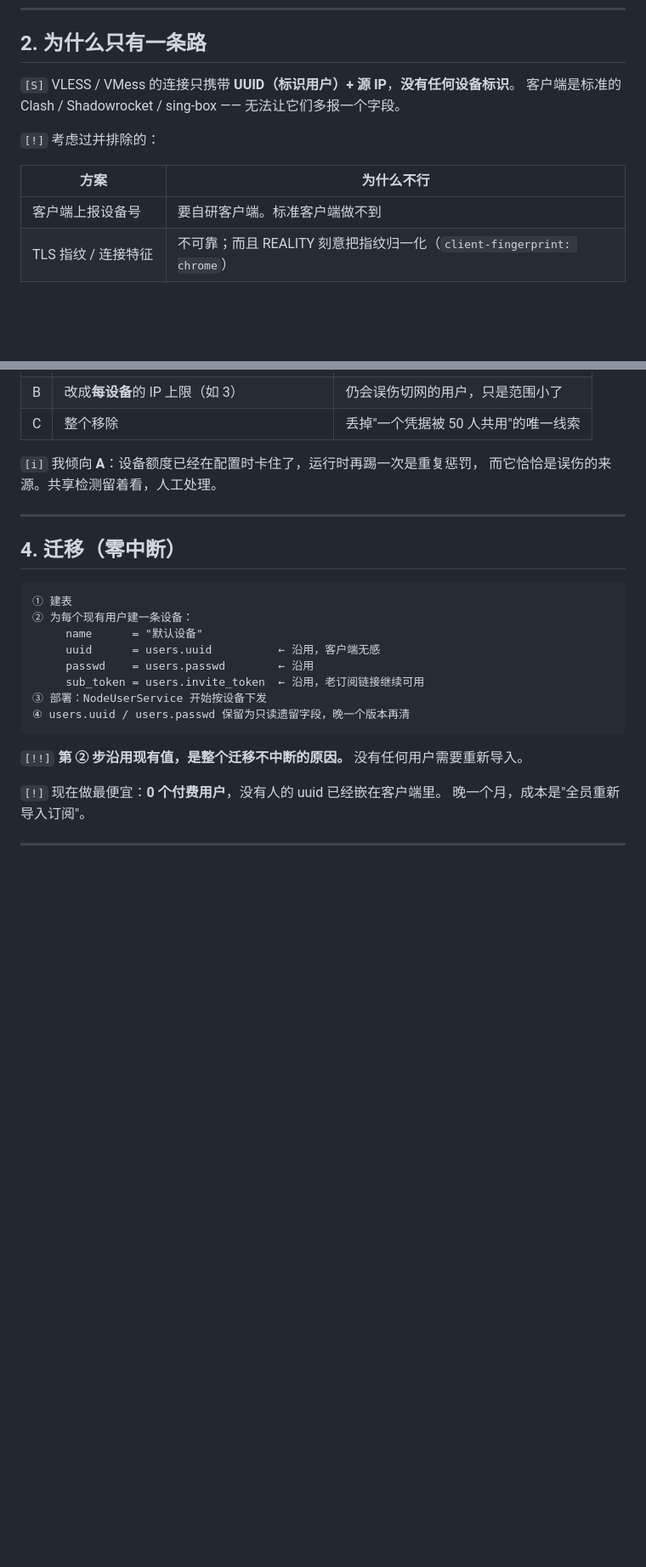
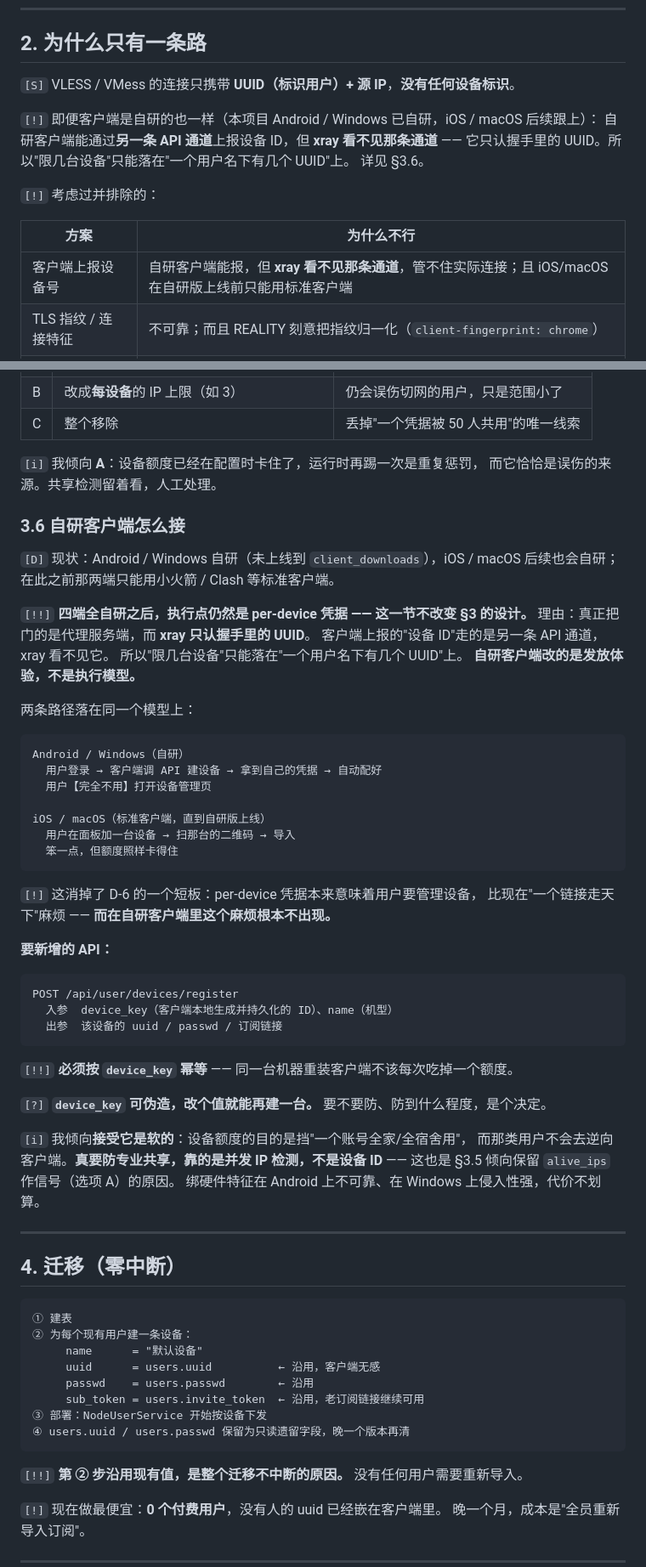
Before and after one commit to superman-ed/91vpn, a Markdown page: docs/decisions/device-model.md, 2 parts joined by grey strips. Shown at 85% size. Rendered like a GitHub page; blank space fills up the shorter version.

Commit message:
docs: D-6 补客户端集成一节,并更正"客户端是标准的"这个过时前提
[!] 原设计写着"客户端是标准的 Clash/Shadowrocket,无法让它们多报字段"——
    不准确:本项目 Android/Windows 已自研,iOS/macOS 后续跟上。已更正。

[!!] 但结论不变,而且理由更硬:真正把门的是代理服务端,而 xray 只认握手里的
     UUID。自研客户端上报的"设备 ID"走的是另一条 API 通道,xray 看不见它。
     所以"限几台设备"只能落在"一个用户名下有几个 UUID"上 —— 那就是 D-6。
     【自研客户端改的是发放体验,不是执行模型。】

新增 §3.6:
· 两条路径落在同一个凭据模型上(自研端登录即建设备、用户看不见设备管理页;
  标准客户端端手动加设备扫码)
· 新增 POST /api/user/devices/register,按客户端本地 device_key 【幂等】——
  同一台机器重装客户端不该每次吃掉一个额度
[?] device_key 可伪造,改个值就能再建一台。倾向【接受它是软的】:
    设备额度是挡"一个账号全家用",那类用户不会去逆向客户端;
    真要防专业共享靠的是并发 IP 检测,不是设备 ID ——
    这也是 §3.5 倾向保留 alive_ips 作信号的原因。
    绑硬件特征在 Android 不可靠、Windows 侵入性强,代价不划算。

Co-Authored-By: Claude Opus 5 (1M context) <noreply@anthropic.com>
Claude-Session: https://claude.ai/code/session_01BumYsQDm74bgS3rtVAJKC4

````diff
--- a/docs/decisions/device-model.md
+++ b/docs/decisions/device-model.md
@@ -25,13 +25,17 @@
 ## 2. 为什么只有一条路
 
 `[S]` VLESS / VMess 的连接只携带 **UUID（标识用户）+ 源 IP**，**没有任何设备标识**。
-客户端是标准的 Clash / Shadowrocket / sing-box —— 无法让它们多报一个字段。
+
+`[!]` 即便客户端是自研的也一样（本项目 Android / Windows 已自研，iOS / macOS 后续跟上）：
+自研客户端能通过**另一条 API 通道**上报设备 ID，但 **xray 看不见那条通道** ——
+它只认握手里的 UUID。所以"限几台设备"只能落在"一个用户名下有几个 UUID"上。
+详见 §3.6。
 
 `[!]` 考虑过并排除的：
 
 | 方案 | 为什么不行 |
 |---|---|
-| 客户端上报设备号 | 要自研客户端。标准客户端做不到 |
+| 客户端上报设备号 | 自研客户端能报，但 **xray 看不见那条通道**，管不住实际连接；且 iOS/macOS 在自研版上线前只能用标准客户端 |
 | TLS 指纹 / 连接特征 | 不可靠；而且 REALITY 刻意把指纹归一化（`client-fingerprint: chrome`） |
 | 继续按 IP 数，调参数 | 参数怎么调都改不了"IP ≠ 设备" |
 
@@ -111,6 +115,49 @@ GET /sub/{token}
 `[i]` 我倾向 **A**：设备额度已经在配置时卡住了，运行时再踢一次是重复惩罚，
 而它恰恰是误伤的来源。共享检测留着看，人工处理。
 
+### 3.6 自研客户端怎么接
+
+`[D]` 现状：Android / Windows 自研（未上线到 `client_downloads`），iOS / macOS 后续也会自研；
+在此之前那两端只能用小火箭 / Clash 等标准客户端。
+
+`[!!]` **四端全自研之后，执行点仍然是 per-device 凭据 —— 这一节不改变 §3 的设计。**
+理由：真正把门的是代理服务端，而 **xray 只认握手里的 UUID**。
+客户端上报的"设备 ID"走的是另一条 API 通道，xray 看不见它。
+所以"限几台设备"只能落在"一个用户名下有几个 UUID"上。
+**自研客户端改的是发放体验，不是执行模型。**
+
+两条路径落在同一个模型上：
+
+```
+Android / Windows（自研）
+  用户登录 → 客户端调 API 建设备 → 拿到自己的凭据 → 自动配好
+  用户【完全不用】打开设备管理页
+
+iOS / macOS（标准客户端，直到自研版上线）
+  用户在面板加一台设备 → 扫那台的二维码 → 导入
+  笨一点，但额度照样卡得住
+```
+
+`[!]` 这消掉了 D-6 的一个短板：per-device 凭据本来意味着用户要管理设备，
+比现在"一个链接走天下"麻烦 —— **而在自研客户端里这个麻烦根本不出现。**
+
+**要新增的 API：**
+
+```
+POST /api/user/devices/register
+  入参  device_key（客户端本地生成并持久化的 ID）、name（机型）
+  出参  该设备的 uuid / passwd / 订阅链接
+```
+
+`[!!]` **必须按 `device_key` 幂等** —— 同一台机器重装客户端不该每次吃掉一个额度。
+
+`[?]` **`device_key` 可伪造，改个值就能再建一台。** 要不要防、防到什么程度，是个决定。
+
+`[i]` 我倾向**接受它是软的**：设备额度的目的是挡"一个账号全家/全宿舍用"，
+而那类用户不会去逆向客户端。**真要防专业共享，靠的是并发 IP 检测，不是设备 ID**
+—— 这也是 §3.5 倾向保留 `alive_ips` 作信号（选项 A）的原因。
+绑硬件特征在 Android 上不可靠、在 Windows 上侵入性强，代价不划算。
+
 ---
 
 ## 4. 迁移（零中断）
````
